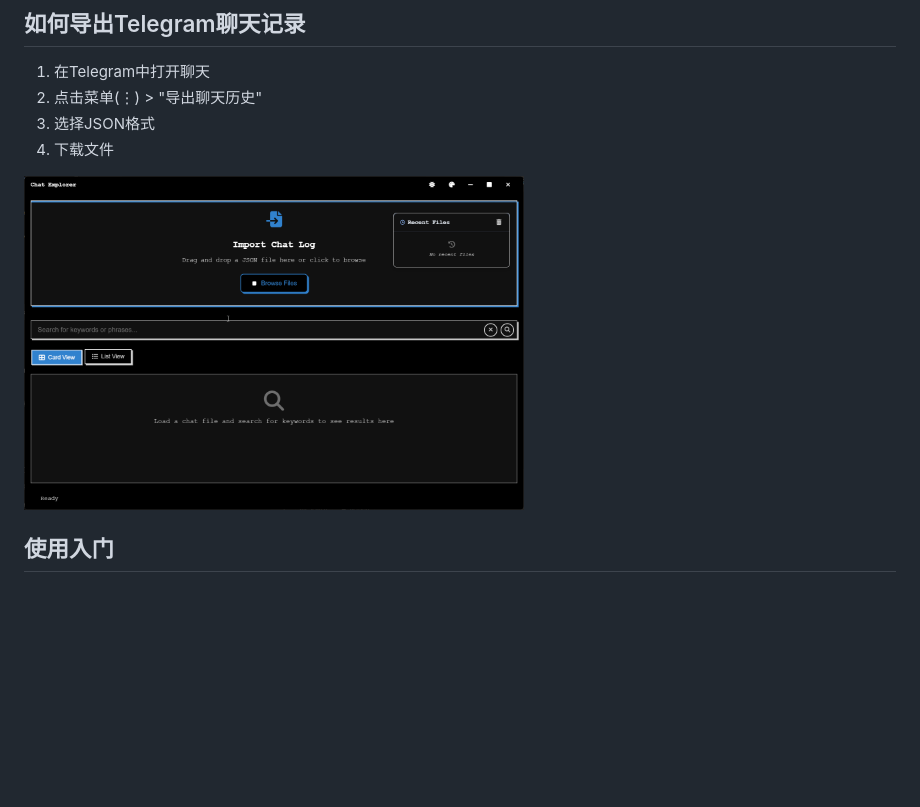
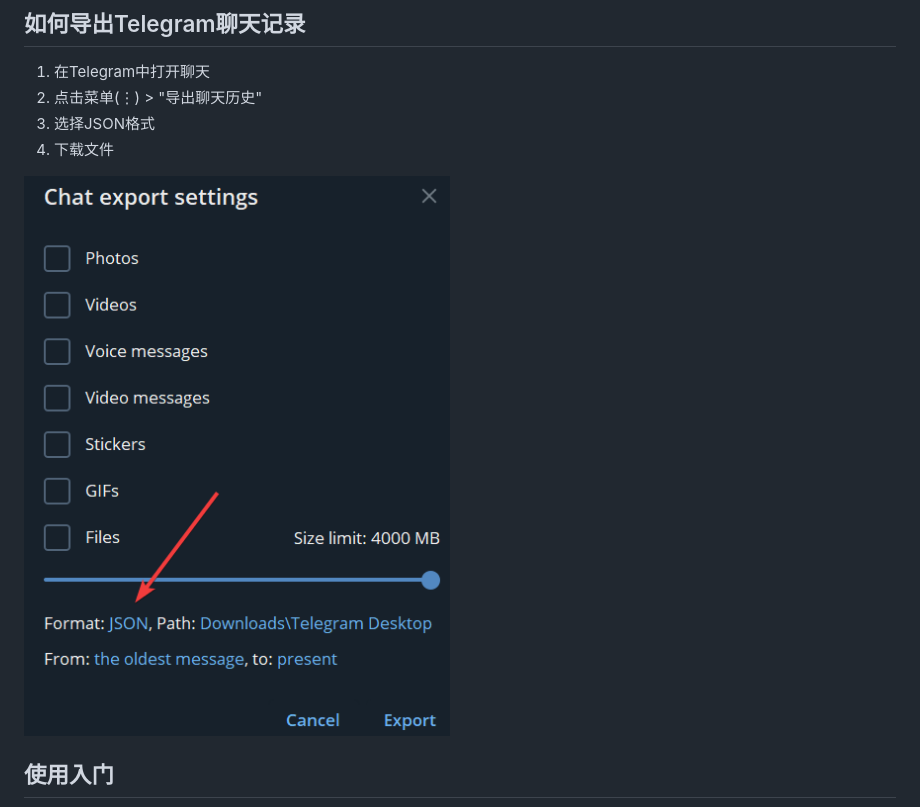
Before and after one commit to Oxidane-bot/telegram-chat-explorer, a Markdown page: readme.md, the part around the change printed below. Rendered like a GitHub page; blank space fills up the shorter version.

```diff
--- a/readme.md
+++ b/readme.md
@@ -92,7 +92,7 @@ Chat Explorer是一款桌面应用程序，基于Electron构建，可让您搜
 3. 选择JSON格式
 4. 下载文件
 
-<img src="readmeImg/Chat_Explorer.png" alt="Telegram导出设置" width="500" style="max-width: 100%; border-radius: 4px; border: 1px solid #ddd;" />
+<img src="readmeImg/Telegram_OMp5niOU6i.png" alt="Telegram导出设置" width="500" style="max-width: 100%; border-radius: 4px; border: 1px solid #ddd;" />
 
 ## 使用入门
 
```
Also changed, not shown: other parts of readme.md (+1 -1 lines).
